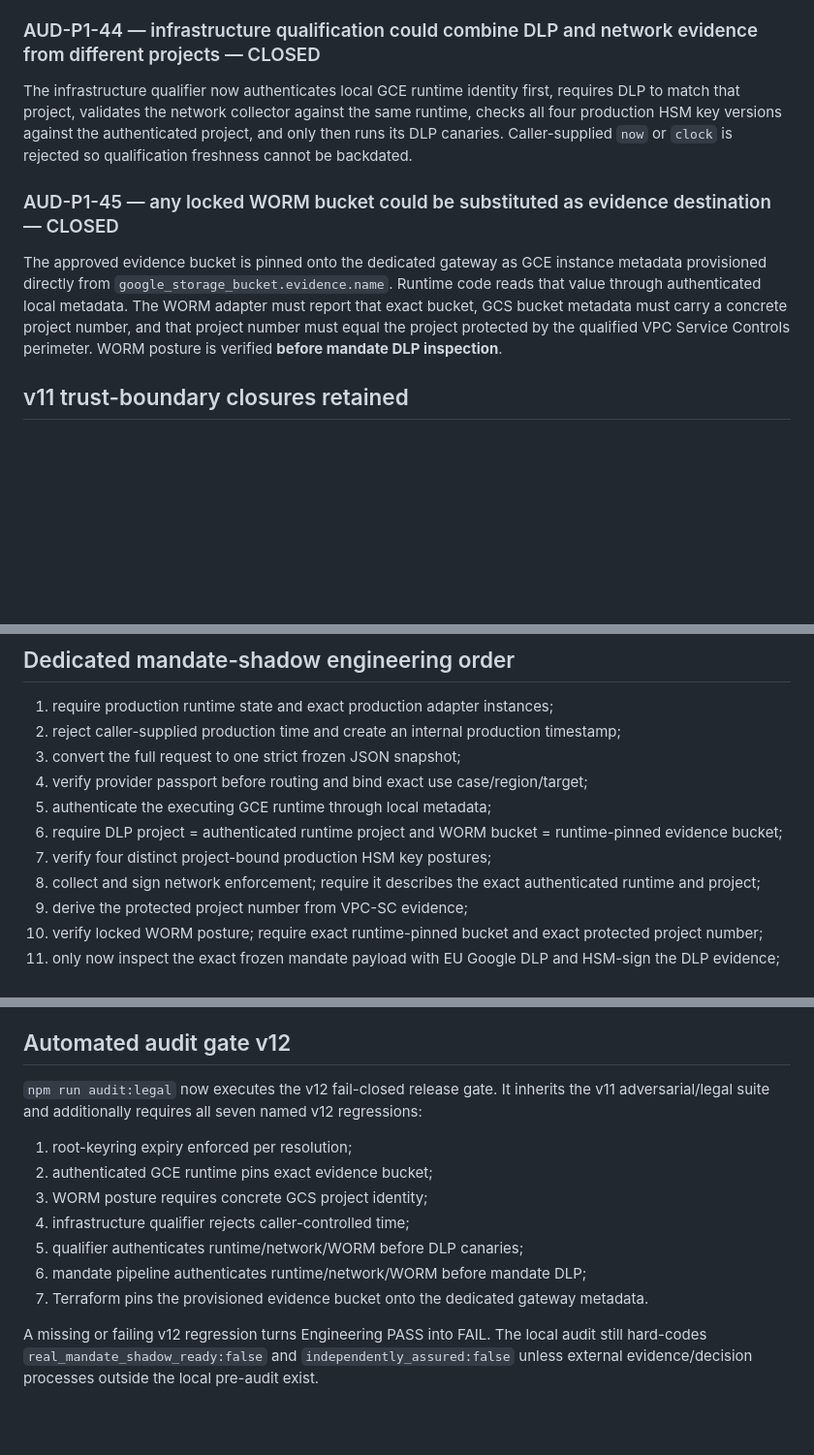
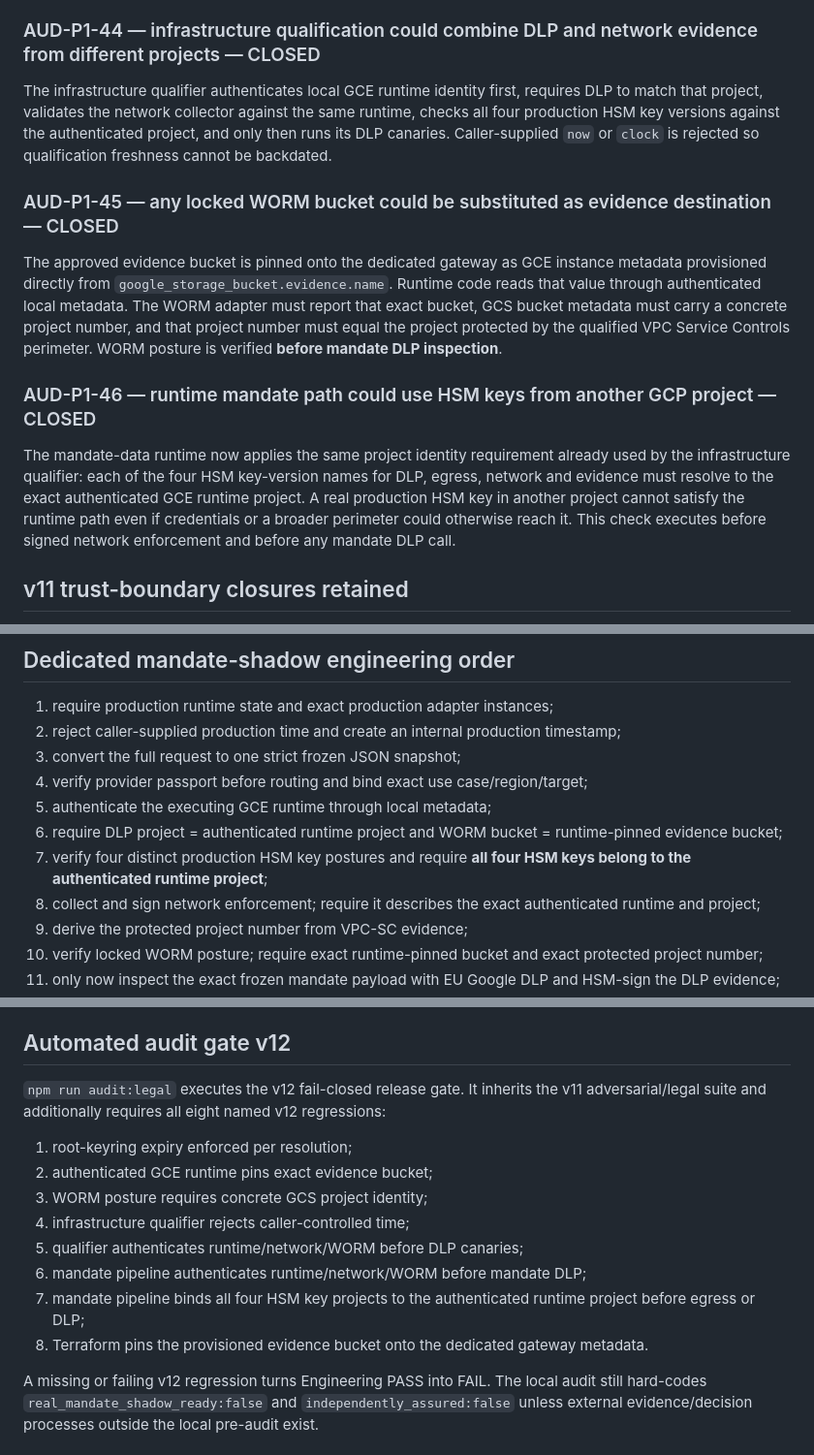
Before and after one commit to mikelninh/trustready, a Markdown page: architecture/legal-pre-audit-v2-2026-09-02.md, 3 parts joined by grey strips. Shown at 97% size. GitHub-like rendering; blank space fills up the shorter version.

```diff
--- a/architecture/legal-pre-audit-v2-2026-09-02.md
+++ b/architecture/legal-pre-audit-v2-2026-09-02.md
@@ -38,10 +38,13 @@ The rooted trust store retains the signed keyring expiry and checks it on **ever
 Before any mandate payload is inspected by Google Sensitive Data Protection, the production pipeline authenticates the executing VM through the local GCE metadata endpoint and obtains the runtime project identity. DLP must be configured for that exact authenticated project. Network/VPC-SC qualification must then independently describe the same executing workload and project before DLP receives mandate content.
 
 ### AUD-P1-44 — infrastructure qualification could combine DLP and network evidence from different projects — CLOSED
-The infrastructure qualifier now authenticates local GCE runtime identity first, requires DLP to match that project, validates the network collector against the same runtime, checks all four production HSM key versions against the authenticated project, and only then runs its DLP canaries. Caller-supplied `now` or `clock` is rejected so qualification freshness cannot be backdated.
+The infrastructure qualifier authenticates local GCE runtime identity first, requires DLP to match that project, validates the network collector against the same runtime, checks all four production HSM key versions against the authenticated project, and only then runs its DLP canaries. Caller-supplied `now` or `clock` is rejected so qualification freshness cannot be backdated.
 
 ### AUD-P1-45 — any locked WORM bucket could be substituted as evidence destination — CLOSED
 The approved evidence bucket is pinned onto the dedicated gateway as GCE instance metadata provisioned directly from `google_storage_bucket.evidence.name`. Runtime code reads that value through authenticated local metadata. The WORM adapter must report that exact bucket, GCS bucket metadata must carry a concrete project number, and that project number must equal the project protected by the qualified VPC Service Controls perimeter. WORM posture is verified **before mandate DLP inspection**.
+
+### AUD-P1-46 — runtime mandate path could use HSM keys from another GCP project — CLOSED
+The mandate-data runtime now applies the same project identity requirement already used by the infrastructure qualifier: each of the four HSM key-version names for DLP, egress, network and evidence must resolve to the exact authenticated GCE runtime project. A real production HSM key in another project cannot satisfy the runtime path even if credentials or a broader perimeter could otherwise reach it. This check executes before signed network enforcement and before any mandate DLP call.
 
 ## v11 trust-boundary closures retained
 
@@ -85,7 +88,7 @@ The approved evidence bucket is pinned onto the dedicated gateway as GCE instanc
 4. verify provider passport before routing and bind exact use case/region/target;
 5. authenticate the executing GCE runtime through local metadata;
 6. require DLP project = authenticated runtime project and WORM bucket = runtime-pinned evidence bucket;
-7. verify four distinct project-bound production HSM key postures;
+7. verify four distinct production HSM key postures and require **all four HSM keys belong to the authenticated runtime project**;
 8. collect and sign network enforcement; require it describes the exact authenticated runtime and project;
 9. derive the protected project number from VPC-SC evidence;
 10. verify locked WORM posture; require exact runtime-pinned bucket and exact protected project number;
@@ -105,7 +108,7 @@ This sequence is repository engineering proof. It does **not** establish that a
 
 ## Automated audit gate v12
 
-`npm run audit:legal` now executes the v12 fail-closed release gate. It inherits the v11 adversarial/legal suite and additionally requires all seven named v12 regressions:
+`npm run audit:legal` executes the v12 fail-closed release gate. It inherits the v11 adversarial/legal suite and additionally requires all eight named v12 regressions:
 
 1. root-keyring expiry enforced per resolution;
 2. authenticated GCE runtime pins exact evidence bucket;
@@ -113,7 +116,8 @@ This sequence is repository engineering proof. It does **not** establish that a
 4. infrastructure qualifier rejects caller-controlled time;
 5. qualifier authenticates runtime/network/WORM before DLP canaries;
 6. mandate pipeline authenticates runtime/network/WORM before mandate DLP;
-7. Terraform pins the provisioned evidence bucket onto the dedicated gateway metadata.
+7. mandate pipeline binds all four HSM key projects to the authenticated runtime project before egress or DLP;
+8. Terraform pins the provisioned evidence bucket onto the dedicated gateway metadata.
 
 A missing or failing v12 regression turns Engineering PASS into FAIL. The local audit still hard-codes `real_mandate_shadow_ready:false` and `independently_assured:false` unless external evidence/decision processes outside the local pre-audit exist.
 
```
Also changed, not shown: other parts of architecture/legal-pre-audit-v2-2026-09-02.md (+11 -11 lines).
